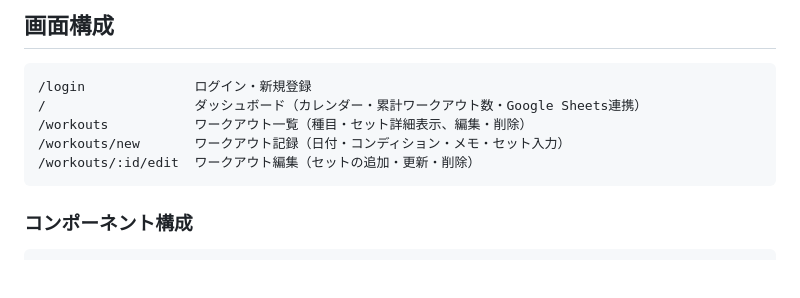
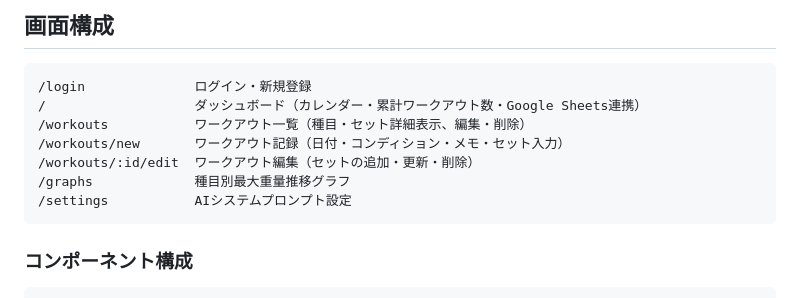
Before and after one commit to tiwakawa/muscle-tracker, a Markdown page: README.md, the part around the change. Rendered like a GitHub page; blank space fills up the shorter version.

Commit message:
docs: add /graphs and /settings to 画面構成
Co-Authored-By: Claude Sonnet 4.6 <noreply@anthropic.com>

````diff
--- a/README.md
+++ b/README.md
@@ -283,6 +283,8 @@ postgresql://user:password@ep-xxx.region.aws.neon.tech/dbname?sslmode=require
 /workouts           ワークアウト一覧（種目・セット詳細表示、編集・削除）
 /workouts/new       ワークアウト記録（日付・コンディション・メモ・セット入力）
 /workouts/:id/edit  ワークアウト編集（セットの追加・更新・削除）
+/graphs             種目別最大重量推移グラフ
+/settings           AIシステムプロンプト設定
 ```
 
 ### コンポーネント構成
````
